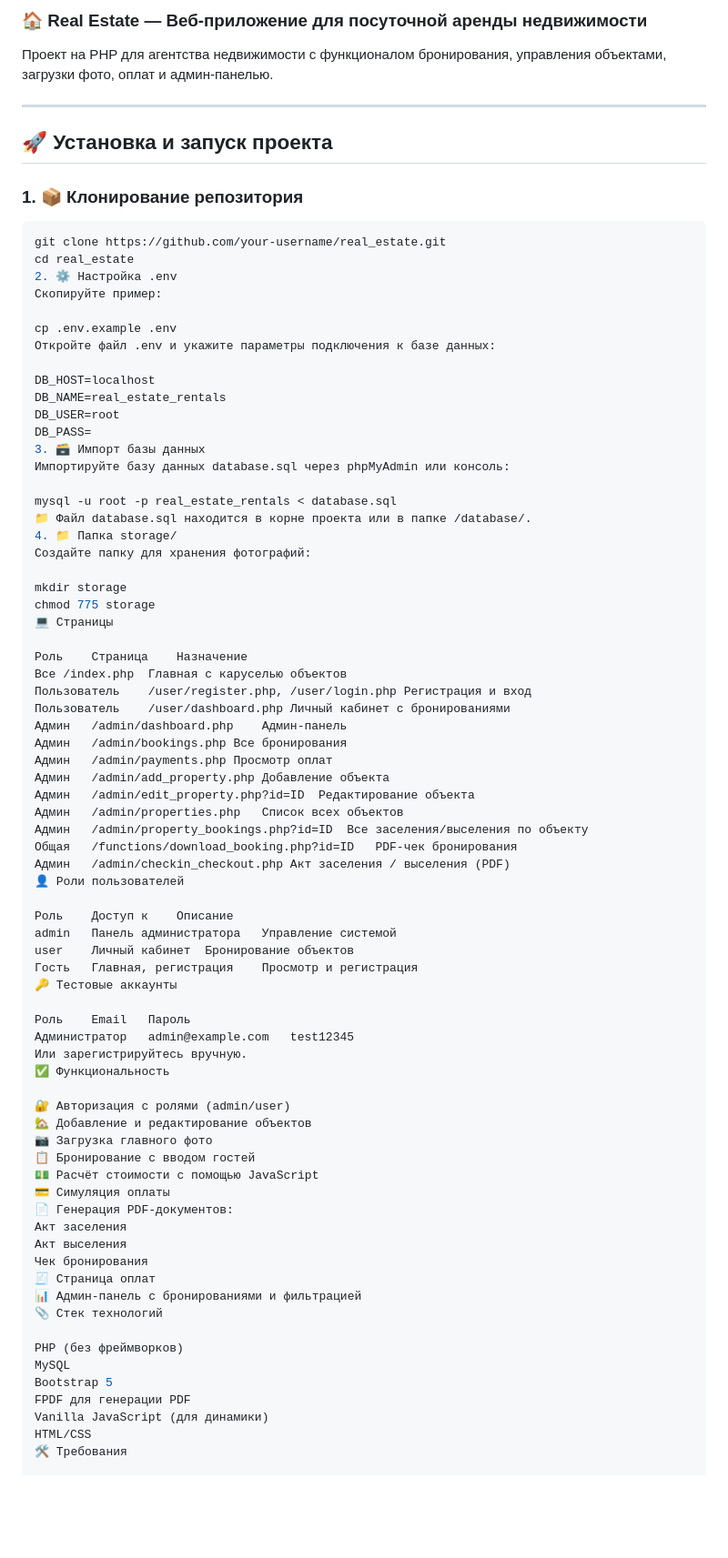
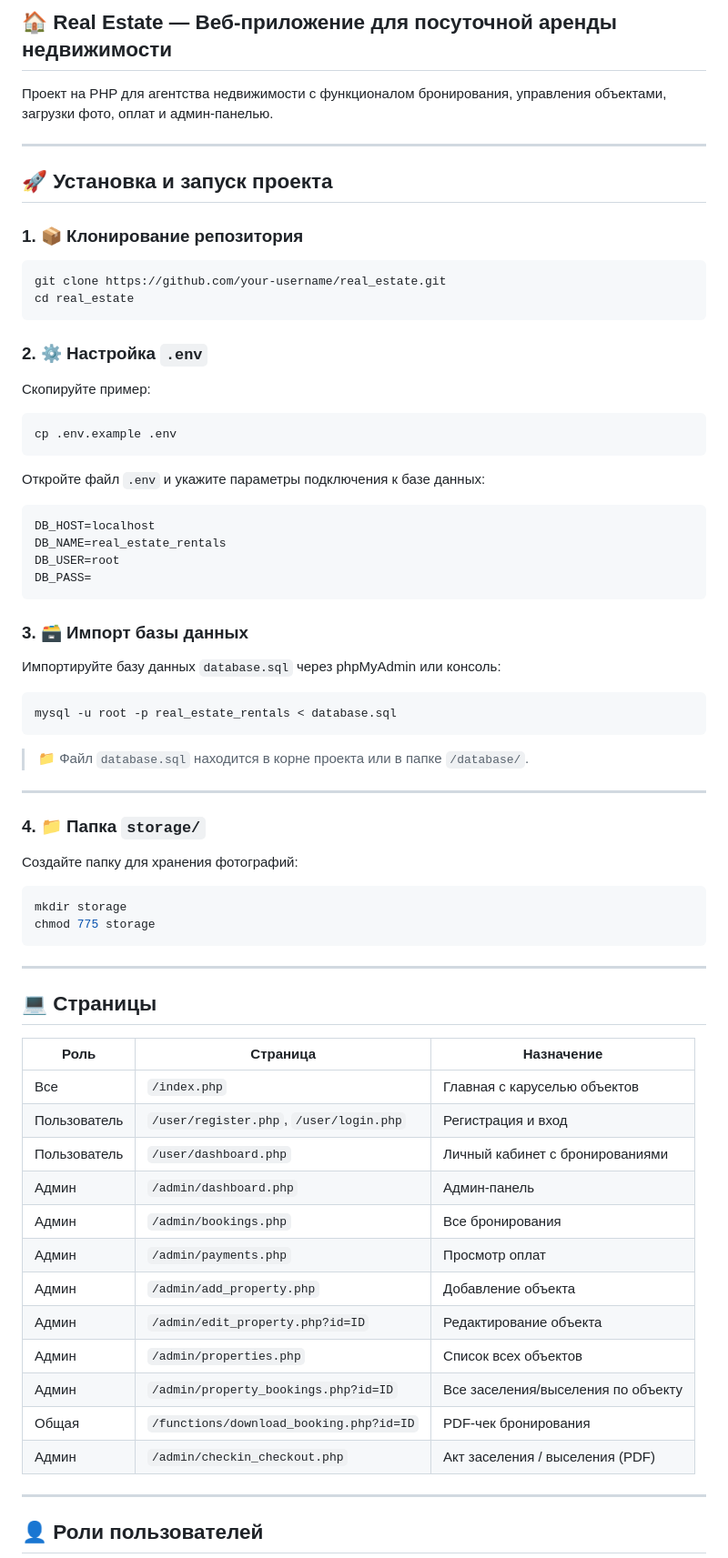
Before and after one commit to ig23uae/real_estate, a Markdown page: README.md, the part around the change printed below. Shown: that part at 91% size. GitHub-like rendering; blank space fills up the shorter version.

````diff
--- a/README.md
+++ b/README.md
@@ -1,4 +1,4 @@
-### 🏠 Real Estate — Веб-приложение для посуточной аренды недвижимости
+## 🏠 Real Estate — Веб-приложение для посуточной аренды недвижимости
 
 Проект на PHP для агентства недвижимости с функционалом бронирования, управления объектами, загрузки фото, оплат и админ-панелью.
 
@@ -11,73 +11,66 @@
 ```bash
 git clone https://github.com/your-username/real_estate.git
 cd real_estate
-2. ⚙️ Настройка .env
+```
+
+### 2. ⚙️ Настройка `.env`
+
 Скопируйте пример:
 
+```bash
 cp .env.example .env
-Откройте файл .env и укажите параметры подключения к базе данных:
+```
 
+Откройте файл `.env` и укажите параметры подключения к базе данных:
+
+```
 DB_HOST=localhost
 DB_NAME=real_estate_rentals
 DB_USER=root
 DB_PASS=
-3. 🗃 Импорт базы данных
-Импортируйте базу данных database.sql через phpMyAdmin или консоль:
+```
 
+### 3. 🗃 Импорт базы данных
+
+Импортируйте базу данных `database.sql` через phpMyAdmin или консоль:
+
+```bash
 mysql -u root -p real_estate_rentals < database.sql
-📁 Файл database.sql находится в корне проекта или в папке /database/.
-4. 📁 Папка storage/
+```
+
+> 📁 Файл `database.sql` находится в корне проекта или в папке `/database/`.
+
+---
+
+### 4. 📁 Папка `storage/`
+
 Создайте папку для хранения фотографий:
 
+```bash
 mkdir storage
 chmod 775 storage
-💻 Страницы
+```
 
-Роль	Страница	Назначение
-Все	/index.php	Главная с каруселью объектов
-Пользователь	/user/register.php, /user/login.php	Регистрация и вход
-Пользователь	/user/dashboard.php	Личный кабинет с бронированиями
-Админ	/admin/dashboard.php	Админ-панель
-Админ	/admin/bookings.php	Все бронирования
-Админ	/admin/payments.php	Просмотр оплат
-Админ	/admin/add_property.php	Добавление объекта
-Админ	/admin/edit_property.php?id=ID	Редактирование объекта
-Админ	/admin/properties.php	Список всех объектов
-Админ	/admin/property_bookings.php?id=ID	Все заселения/выселения по объекту
-Общая	/functions/download_booking.php?id=ID	PDF-чек бронирования
-Админ	/admin/checkin_checkout.php	Акт заселения / выселения (PDF)
-👤 Роли пользователей
+---
 
-Роль	Доступ к	Описание
-admin	Панель администратора	Управление системой
-user	Личный кабинет	Бронирование объектов
-Гость	Главная, регистрация	Просмотр и регистрация
-🔑 Тестовые аккаунты
+## 💻 Страницы
 
-Роль	Email	Пароль
-Администратор	admin@example.com	test12345
-Или зарегистрируйтесь вручную.
-✅ Функциональность
+| Роль         | Страница                              | Назначение                       |
+|--------------|----------------------------------------|----------------------------------|
+| Все          | `/index.php`                           | Главная с каруселью объектов     |
+| Пользователь | `/user/register.php`, `/user/login.php`| Регистрация и вход               |
+| Пользователь | `/user/dashboard.php`                  | Личный кабинет с бронированиями |
+| Админ        | `/admin/dashboard.php`                 | Админ-панель                     |
+| Админ        | `/admin/bookings.php`                  | Все бронирования                 |
+| Админ        | `/admin/payments.php`                  | Просмотр оплат                   |
+| Админ        | `/admin/add_property.php`              | Добавление объекта               |
+| Админ        | `/admin/edit_property.php?id=ID`       | Редактирование объекта           |
+| Админ        | `/admin/properties.php`                | Список всех объектов             |
+| Админ        | `/admin/property_bookings.php?id=ID`   | Все заселения/выселения по объекту |
+| Общая        | `/functions/download_booking.php?id=ID`| PDF-чек бронирования             |
+| Админ        | `/admin/checkin_checkout.php`          | Акт заселения / выселения (PDF) |
 
-🔐 Авторизация с ролями (admin/user)
-🏡 Добавление и редактирование объектов
-📷 Загрузка главного фото
-📋 Бронирование с вводом гостей
-💵 Расчёт стоимости с помощью JavaScript
-💳 Симуляция оплаты
-📄 Генерация PDF-документов:
-Акт заселения
-Акт выселения
-Чек бронирования
-🧾 Страница оплат
-📊 Админ-панель с бронированиями и фильтрацией
-📎 Стек технологий
+---
 
-PHP (без фреймворков)
-MySQL
-Bootstrap 5
-FPDF для генерации PDF
-Vanilla JavaScript (для динамики)
-HTML/CSS
-🛠 Требования
+## 👤 Роли пользователей
 
````
Also changed, not shown: other parts of README.md (+59 -6 lines).
